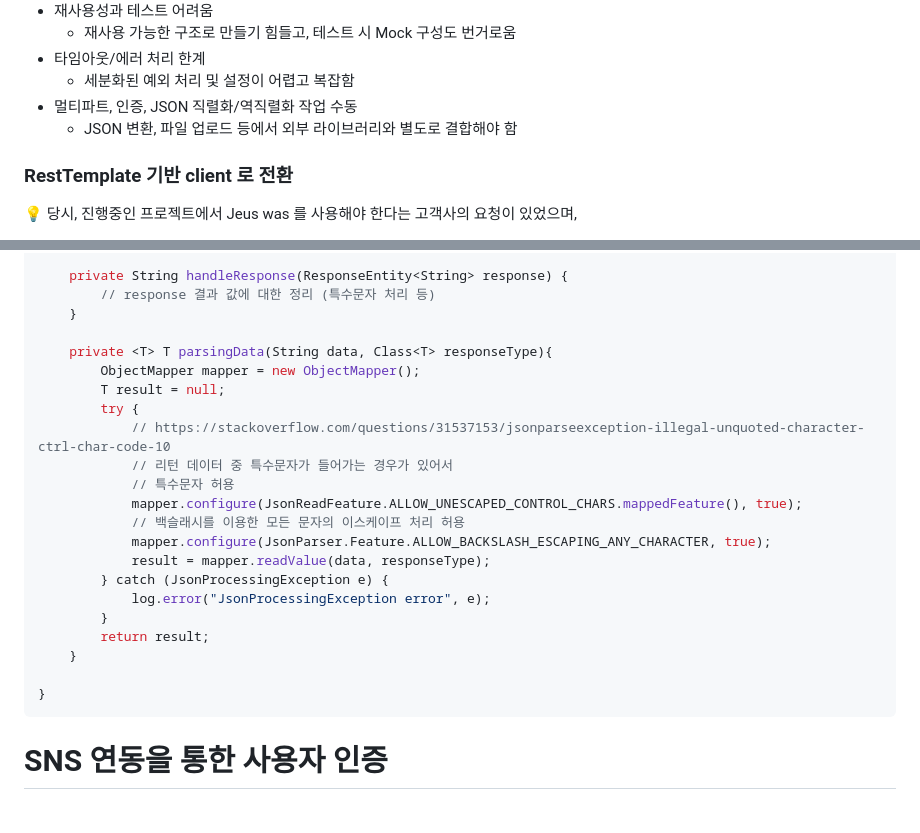
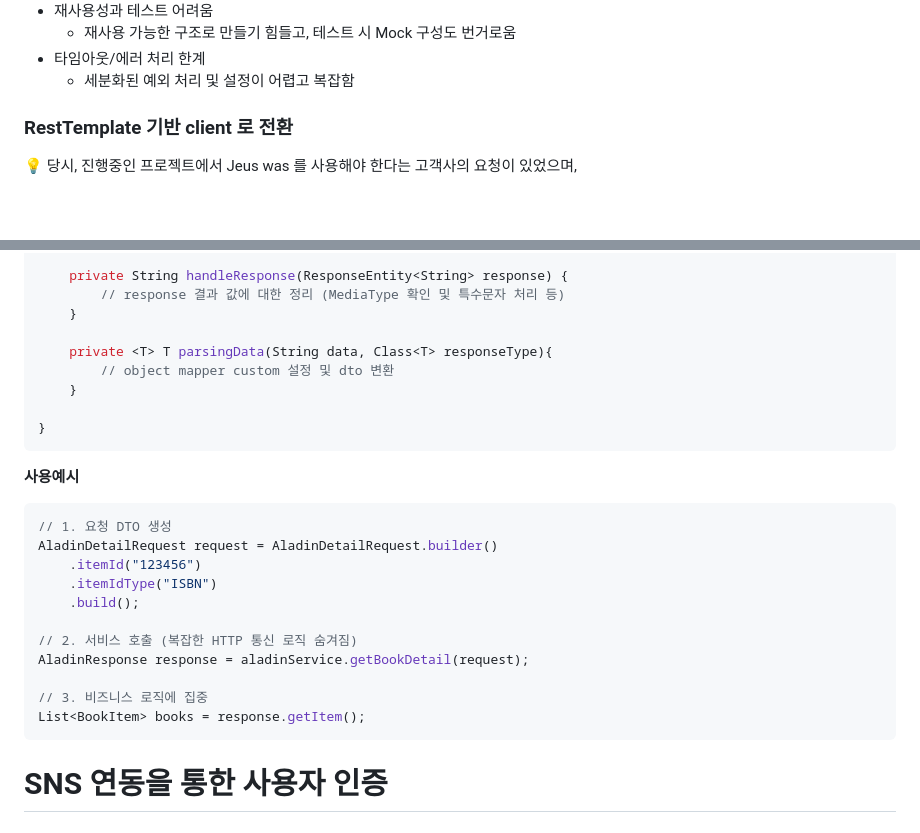
Before and after one commit to icemokacat/me, a Markdown page: public/md/exp2.md, 2 parts joined by grey strips. GitHub-like rendering; blank space fills up the shorter version.

````diff
--- a/public/md/exp2.md
+++ b/public/md/exp2.md
@@ -23,8 +23,6 @@ HttpURLConnection connection = (HttpURLConnection) url.openConnection();
     - 재사용 가능한 구조로 만들기 힘들고, 테스트 시 Mock 구성도 번거로움
 - 타임아웃/에러 처리 한계
     - 세분화된 예외 처리 및 설정이 어렵고 복잡함
-- 멀티파트, 인증, JSON 직렬화/역직렬화 작업 수동
-    - JSON 변환, 파일 업로드 등에서 외부 라이브러리와 별도로 결합해야 함
 
 ### RestTemplate 기반 client 로 전환
 
@@ -139,29 +137,31 @@ public class AladinService extends AladinClient {
     }
 
     private String handleResponse(ResponseEntity<String> response) {
-        // response 결과 값에 대한 정리 (특수문자 처리 등)
+        // response 결과 값에 대한 정리 (MediaType 확인 및 특수문자 처리 등)
     }
 
     private <T> T parsingData(String data, Class<T> responseType){
-		ObjectMapper mapper = new ObjectMapper();
-		T result = null;
-		try {
-			// https://stackoverflow.com/questions/31537153/jsonparseexception-illegal-unquoted-character-ctrl-char-code-10
-			// 리턴 데이터 중 특수문자가 들어가는 경우가 있어서
-			// 특수문자 허용
-			mapper.configure(JsonReadFeature.ALLOW_UNESCAPED_CONTROL_CHARS.mappedFeature(), true);
-			// 백슬래시를 이용한 모든 문자의 이스케이프 처리 허용
-			mapper.configure(JsonParser.Feature.ALLOW_BACKSLASH_ESCAPING_ANY_CHARACTER, true);
-			result = mapper.readValue(data, responseType);
-		} catch (JsonProcessingException e) {
-			log.error("JsonProcessingException error", e);
-		}
-		return result;
+		// object mapper custom 설정 및 dto 변환
 	}
 
 }
 ```
 
+**사용예시**
+
+```java
+// 1. 요청 DTO 생성
+AladinDetailRequest request = AladinDetailRequest.builder()
+    .itemId("123456")
+    .itemIdType("ISBN")
+    .build();
+
+// 2. 서비스 호출 (복잡한 HTTP 통신 로직 숨겨짐)
+AladinResponse response = aladinService.getBookDetail(request);
+
+// 3. 비즈니스 로직에 집중
+List<BookItem> books = response.getItem();
+```
 
 
 # SNS 연동을 통한 사용자 인증
````
